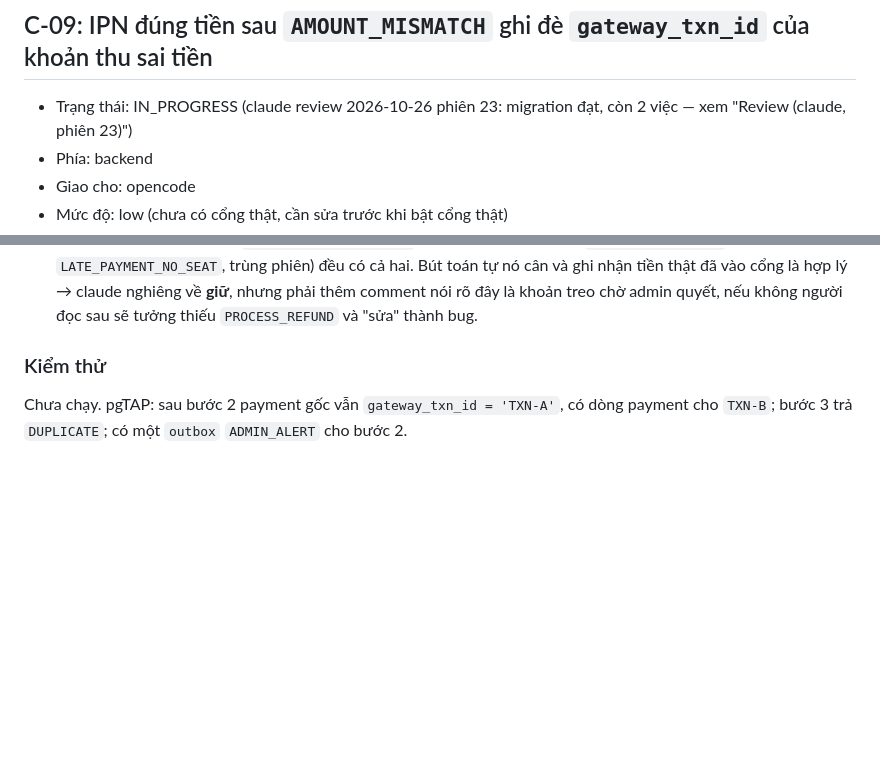
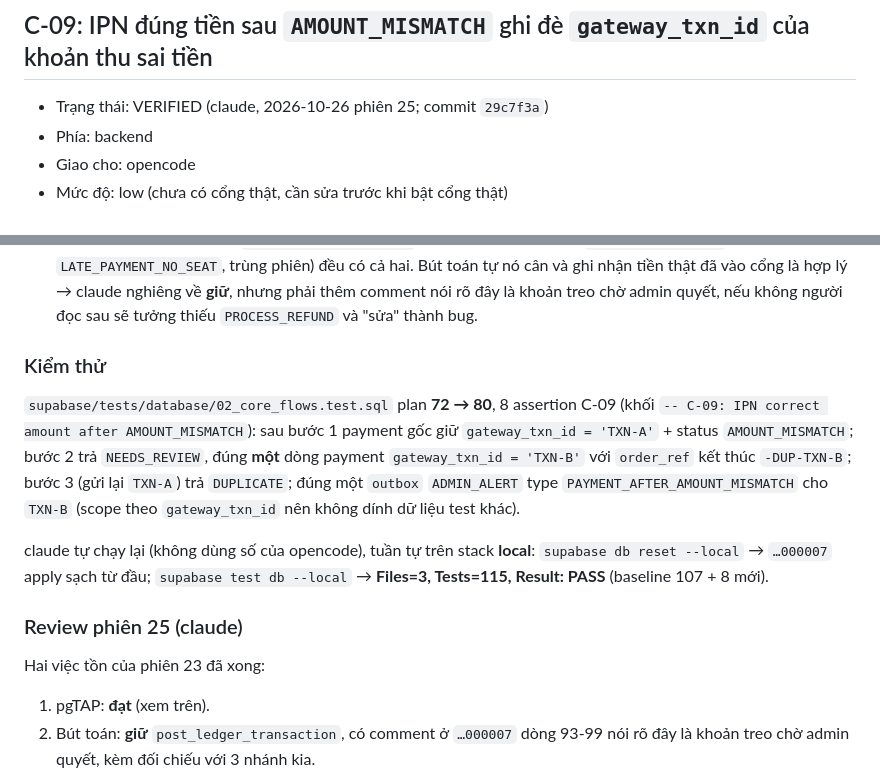
Before and after one commit to lamphuoc-nguyen/Tickey, a Markdown page: docs/bugs/core.md, 2 parts joined by grey strips. GitHub-like rendering; blank space fills up the shorter version.

```diff
--- a/docs/bugs/core.md
+++ b/docs/bugs/core.md
@@ -799,7 +799,7 @@ Chưa chạy. Vitest cho `resolveApiUrl` khi thiếu env.
 
 ## C-09: IPN đúng tiền sau `AMOUNT_MISMATCH` ghi đè `gateway_txn_id` của khoản thu sai tiền
 
-- Trạng thái: IN_PROGRESS (claude review 2026-10-26 phiên 23: migration đạt, còn 2 việc — xem "Review (claude, phiên 23)")
+- Trạng thái: VERIFIED (claude, 2026-10-26 phiên 25; commit `29c7f3a`)
 - Phía: backend
 - Giao cho: opencode
 - Mức độ: low (chưa có cổng thật, cần sửa trước khi bật cổng thật)
@@ -859,5 +859,19 @@ nó. Hai việc còn lại trước khi commit (đã ghi vào `.agent-hub/tasks-
    quyết, nếu không người đọc sau sẽ tưởng thiếu `PROCESS_REFUND` và "sửa" thành bug.
 
 ### Kiểm thử
-Chưa chạy. pgTAP: sau bước 2 payment gốc vẫn `gateway_txn_id = 'TXN-A'`, có dòng payment cho `TXN-B`; bước 3 trả
-`DUPLICATE`; có một `outbox` `ADMIN_ALERT` cho bước 2.
+`supabase/tests/database/02_core_flows.test.sql` plan **72 → 80**, 8 assertion C-09 (khối `-- C-09: IPN correct
+amount after AMOUNT_MISMATCH`): sau bước 1 payment gốc giữ `gateway_txn_id = 'TXN-A'` + status `AMOUNT_MISMATCH`;
+bước 2 trả `NEEDS_REVIEW`, đúng **một** dòng payment `gateway_txn_id = 'TXN-B'` với `order_ref` kết thúc
+`-DUP-TXN-B`; bước 3 (gửi lại `TXN-A`) trả `DUPLICATE`; đúng một `outbox` `ADMIN_ALERT` type
+`PAYMENT_AFTER_AMOUNT_MISMATCH` cho `TXN-B` (scope theo `gateway_txn_id` nên không dính dữ liệu test khác).
+
+claude tự chạy lại (không dùng số của opencode), tuần tự trên stack **local**:
+`supabase db reset --local` → `…000007` apply sạch từ đầu; `supabase test db --local` → **Files=3, Tests=115,
+Result: PASS** (baseline 107 + 8 mới).
+
+### Review phiên 25 (claude)
+Hai việc tồn của phiên 23 đã xong:
+1. pgTAP: **đạt** (xem trên).
+2. Bút toán: **giữ** `post_ledger_transaction`, có comment ở `…000007` dòng 93-99 nói rõ đây là khoản treo chờ
+   admin quyết, kèm đối chiếu với 3 nhánh kia.
+
```
Also changed, not shown: other parts of docs/bugs/core.md (+12 -0 lines).
